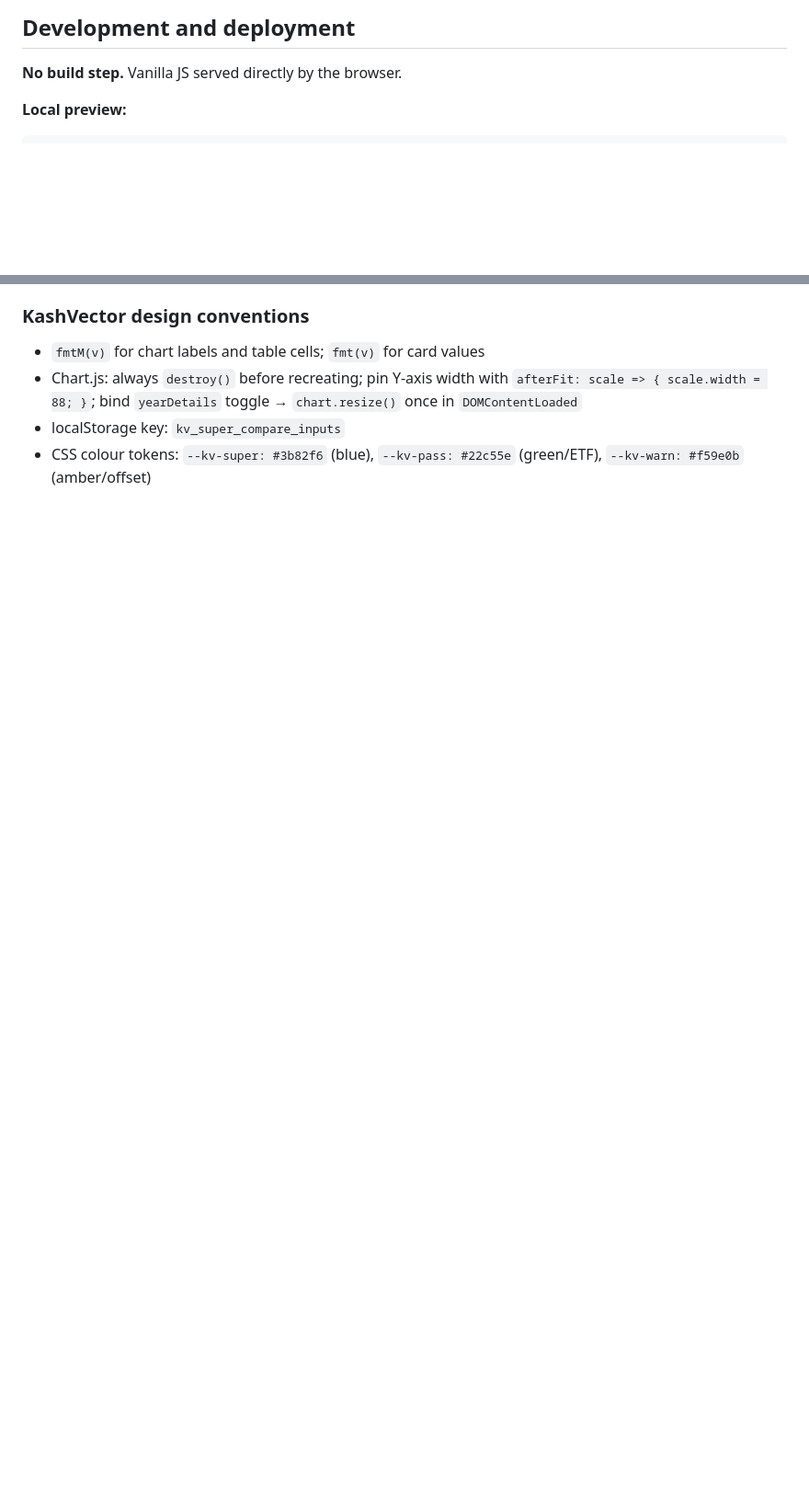
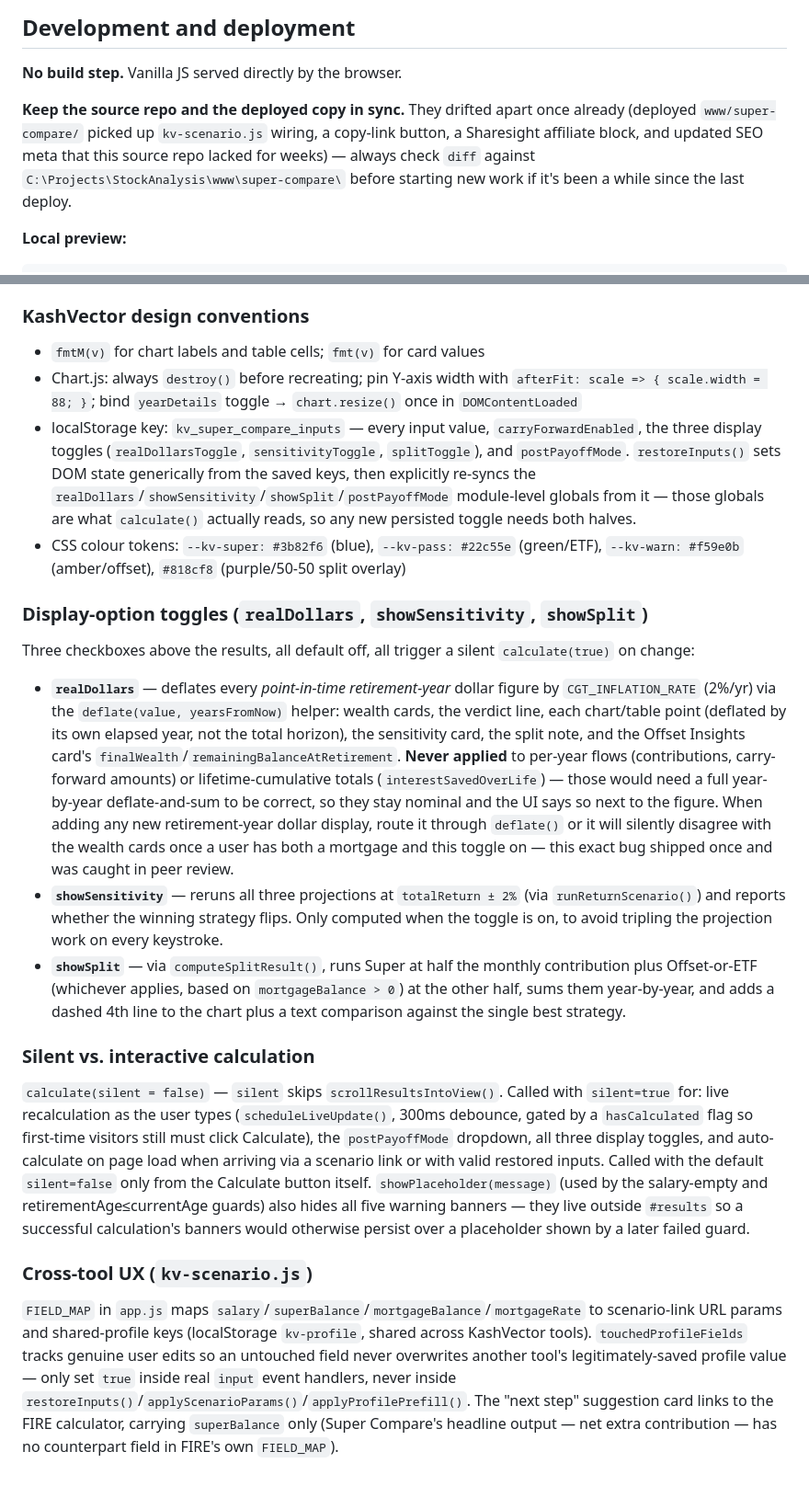
Before and after one commit to kanurag4/superornot, a Markdown page: CLAUDE.md, 2 parts joined by grey strips. Shown at 92% size. GitHub-like rendering; blank space fills up the shorter version.

````diff
--- a/CLAUDE.md
+++ b/CLAUDE.md
@@ -9,6 +9,8 @@ Source for the **Salary Sacrifice Calculator** KashVector tool — compares thre
 ## Development and deployment
 
 **No build step.** Vanilla JS served directly by the browser.
+
+**Keep the source repo and the deployed copy in sync.** They drifted apart once already (deployed `www/super-compare/` picked up `kv-scenario.js` wiring, a copy-link button, a Sharesight affiliate block, and updated SEO meta that this source repo lacked for weeks) — always check `diff` against `C:\Projects\StockAnalysis\www\super-compare\` before starting new work if it's been a while since the last deploy.
 
 **Local preview:**
 ```bash
@@ -85,5 +87,21 @@ offsetProjection({ salary, currentAge, retirementAge, monthlyPreTax,
 
 - `fmtM(v)` for chart labels and table cells; `fmt(v)` for card values
 - Chart.js: always `destroy()` before recreating; pin Y-axis width with `afterFit: scale => { scale.width = 88; }`; bind `yearDetails` toggle → `chart.resize()` once in `DOMContentLoaded`
-- localStorage key: `kv_super_compare_inputs`
-- CSS colour tokens: `--kv-super: #3b82f6` (blue), `--kv-pass: #22c55e` (green/ETF), `--kv-warn: #f59e0b` (amber/offset)
+- localStorage key: `kv_super_compare_inputs` — every input value, `carryForwardEnabled`, the three display toggles (`realDollarsToggle`, `sensitivityToggle`, `splitToggle`), and `postPayoffMode`. `restoreInputs()` sets DOM state generically from the saved keys, then explicitly re-syncs the `realDollars`/`showSensitivity`/`showSplit`/`postPayoffMode` module-level globals from it — those globals are what `calculate()` actually reads, so any new persisted toggle needs both halves.
+- CSS colour tokens: `--kv-super: #3b82f6` (blue), `--kv-pass: #22c55e` (green/ETF), `--kv-warn: #f59e0b` (amber/offset), `#818cf8` (purple/50-50 split overlay)
+
+### Display-option toggles (`realDollars`, `showSensitivity`, `showSplit`)
+
+Three checkboxes above the results, all default off, all trigger a silent `calculate(true)` on change:
+
+- **`realDollars`** — deflates every *point-in-time retirement-year* dollar figure by `CGT_INFLATION_RATE` (2%/yr) via the `deflate(value, yearsFromNow)` helper: wealth cards, the verdict line, each chart/table point (deflated by its own elapsed year, not the total horizon), the sensitivity card, the split note, and the Offset Insights card's `finalWealth`/`remainingBalanceAtRetirement`. **Never applied** to per-year flows (contributions, carry-forward amounts) or lifetime-cumulative totals (`interestSavedOverLife`) — those would need a full year-by-year deflate-and-sum to be correct, so they stay nominal and the UI says so next to the figure. When adding any new retirement-year dollar display, route it through `deflate()` or it will silently disagree with the wealth cards once a user has both a mortgage and this toggle on — this exact bug shipped once and was caught in peer review.
+- **`showSensitivity`** — reruns all three projections at `totalReturn ± 2%` (via `runReturnScenario()`) and reports whether the winning strategy flips. Only computed when the toggle is on, to avoid tripling the projection work on every keystroke.
+- **`showSplit`** — via `computeSplitResult()`, runs Super at half the monthly contribution plus Offset-or-ETF (whichever applies, based on `mortgageBalance > 0`) at the other half, sums them year-by-year, and adds a dashed 4th line to the chart plus a text comparison against the single best strategy.
+
+### Silent vs. interactive calculation
+
+`calculate(silent = false)` — `silent` skips `scrollResultsIntoView()`. Called with `silent=true` for: live recalculation as the user types (`scheduleLiveUpdate()`, 300ms debounce, gated by a `hasCalculated` flag so first-time visitors still must click Calculate), the `postPayoffMode` dropdown, all three display toggles, and auto-calculate on page load when arriving via a scenario link or with valid restored inputs. Called with the default `silent=false` only from the Calculate button itself. `showPlaceholder(message)` (used by the salary-empty and retirementAge≤currentAge guards) also hides all five warning banners — they live outside `#results` so a successful calculation's banners would otherwise persist over a placeholder shown by a later failed guard.
+
+### Cross-tool UX (`kv-scenario.js`)
+
+`FIELD_MAP` in `app.js` maps `salary`/`superBalance`/`mortgageBalance`/`mortgageRate` to scenario-link URL params and shared-profile keys (localStorage `kv-profile`, shared across KashVector tools). `touchedProfileFields` tracks genuine user edits so an untouched field never overwrites another tool's legitimately-saved profile value — only set `true` inside real `input` event handlers, never inside `restoreInputs()`/`applyScenarioParams()`/`applyProfilePrefill()`. The "next step" suggestion card links to the FIRE calculator, carrying `superBalance` only (Super Compare's headline output — net extra contribution — has no counterpart field in FIRE's own `FIELD_MAP`).
````
Also changed, not shown: other parts of CLAUDE.md (+5 -5 lines).
